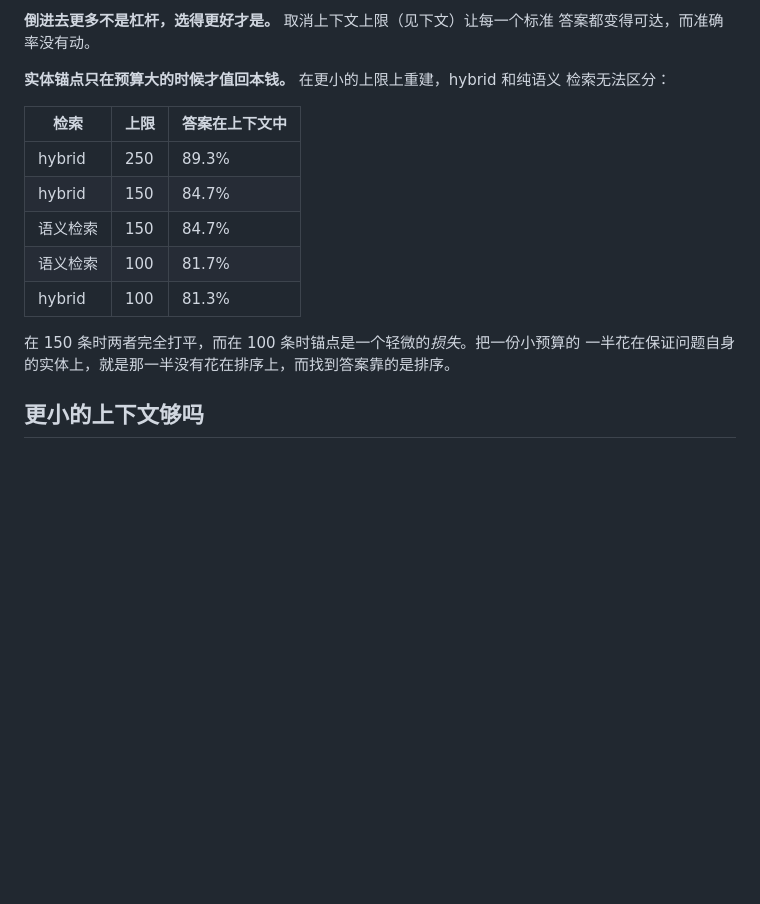
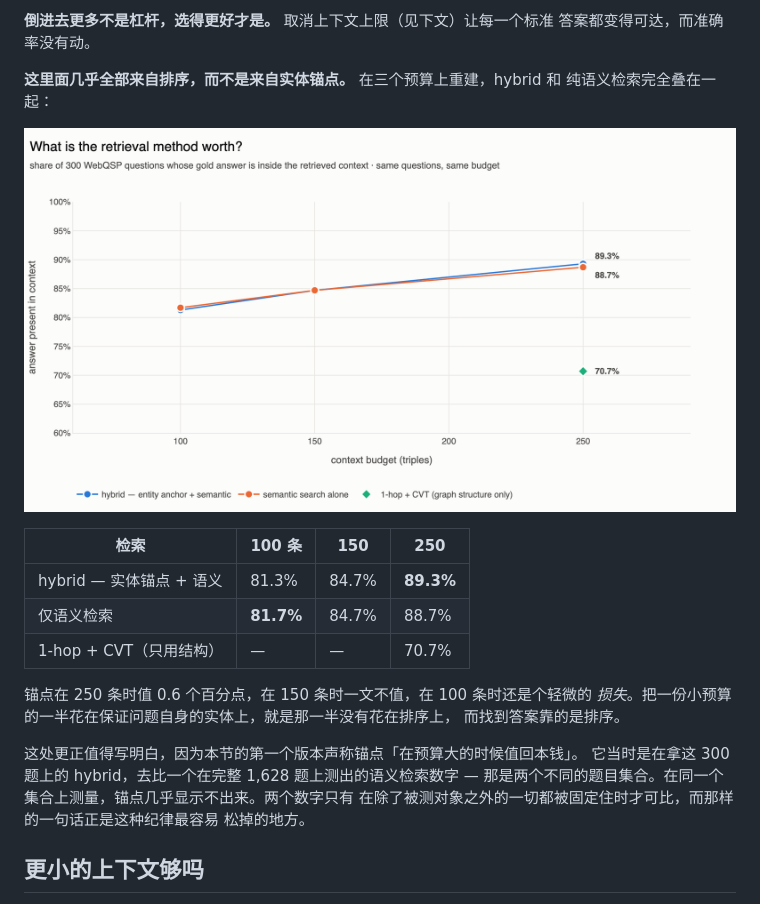
Before and after one commit to RyutoYoda/trikedb, a Markdown page: benchmarks/README_zh.md, the part around the change. Drawn GitHub-style; pictures changed too: benchmarks/retrieval.png (added); blank space fills up the shorter version.

```diff
--- a/benchmarks/README_zh.md
+++ b/benchmarks/README_zh.md
@@ -143,19 +143,26 @@ p = 9e-20）还很远，值得当作两个主张里较弱的那一个。
 **倒进去更多不是杠杆，选得更好才是。** 取消上下文上限（见下文）让每一个标准
 答案都变得可达，而准确率没有动。
 
-**实体锚点只在预算大的时候才值回本钱。** 在更小的上限上重建，hybrid 和纯语义
-检索无法区分：
+**这里面几乎全部来自排序，而不是来自实体锚点。** 在三个预算上重建，hybrid 和
+纯语义检索完全叠在一起：
 
-| 检索 | 上限 | 答案在上下文中 |
-|---|---|---|
-| hybrid | 250 | 89.3% |
-| hybrid | 150 | 84.7% |
-| 语义检索 | 150 | 84.7% |
-| 语义检索 | 100 | 81.7% |
-| hybrid | 100 | 81.3% |
+![可达率对上下文预算](retrieval.png)
 
-在 150 条时两者完全打平，而在 100 条时锚点是一个轻微的*损失*。把一份小预算的
-一半花在保证问题自身的实体上，就是那一半没有花在排序上，而找到答案靠的是排序。
+| 检索 | 100 条 | 150 | 250 |
+|---|---|---|---|
+| hybrid — 实体锚点 + 语义 | 81.3% | 84.7% | **89.3%** |
+| 仅语义检索 | **81.7%** | 84.7% | 88.7% |
+| 1-hop + CVT（只用结构） | — | — | 70.7% |
+
+锚点在 250 条时值 0.6 个百分点，在 150 条时一文不值，在 100 条时还是个轻微的
+*损失*。把一份小预算的一半花在保证问题自身的实体上，就是那一半没有花在排序上，
+而找到答案靠的是排序。
+
+这处更正值得写明白，因为本节的第一个版本声称锚点「在预算大的时候值回本钱」。
+它当时是在拿这 300 题上的 hybrid，去比一个在完整 1,628 题上测出的语义检索数字 —
+那是两个不同的题目集合。在同一个集合上测量，锚点几乎显示不出来。两个数字只有
+在除了被测对象之外的一切都被固定住时才可比，而那样的一句话正是这种纪律最容易
+松掉的地方。
 
 ## 更小的上下文够吗
 
```
Also changed, not shown: benchmarks/README.md (+20 -12 lines), benchmarks/README_jp.md (+16 -10 lines), 2 other files.
